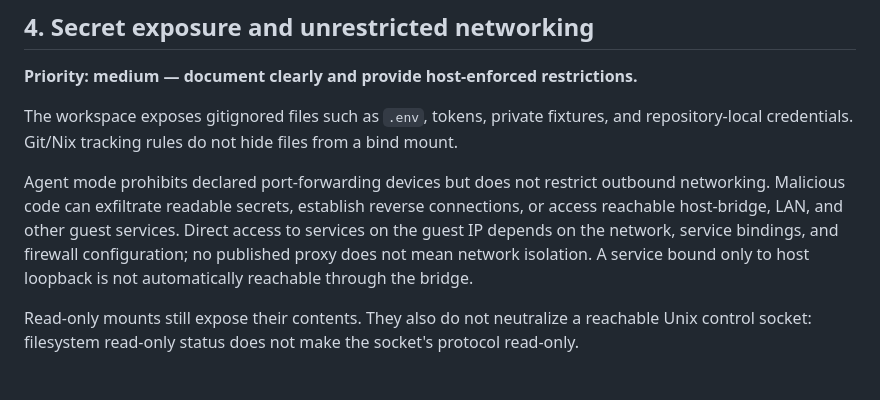
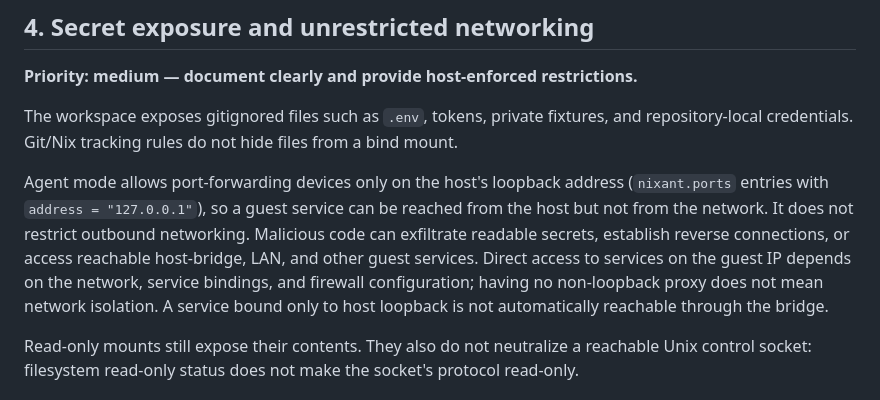
Before and after one commit to jasalt/nixant-py, a Markdown page: security.md, the part around the change. GitHub-like rendering.

```diff
--- a/security.md
+++ b/security.md
@@ -149,12 +149,14 @@ The workspace exposes gitignored files such as `.env`, tokens, private fixtures,
 and repository-local credentials. Git/Nix tracking rules do not hide files from
 a bind mount.
 
-Agent mode prohibits declared port-forwarding devices but does not restrict
+Agent mode allows port-forwarding devices only on the host's loopback address
+(`nixant.ports` entries with `address = "127.0.0.1"`), so a guest service can
+be reached from the host but not from the network. It does not restrict
 outbound networking. Malicious code can exfiltrate readable secrets, establish
 reverse connections, or access reachable host-bridge, LAN, and other guest
 services. Direct access to services on the guest IP depends on the network,
-service bindings, and firewall configuration; no published proxy does not mean
-network isolation. A service bound only to host loopback is not automatically
+service bindings, and firewall configuration; having no non-loopback proxy does
+not mean network isolation. A service bound only to host loopback is not automatically
 reachable through the bridge.
 
 Read-only mounts still expose their contents. They also do not neutralize a
```
Also changed, not shown: README.md (+1 -1 lines), plan3-py.md (+2 -0 lines).
